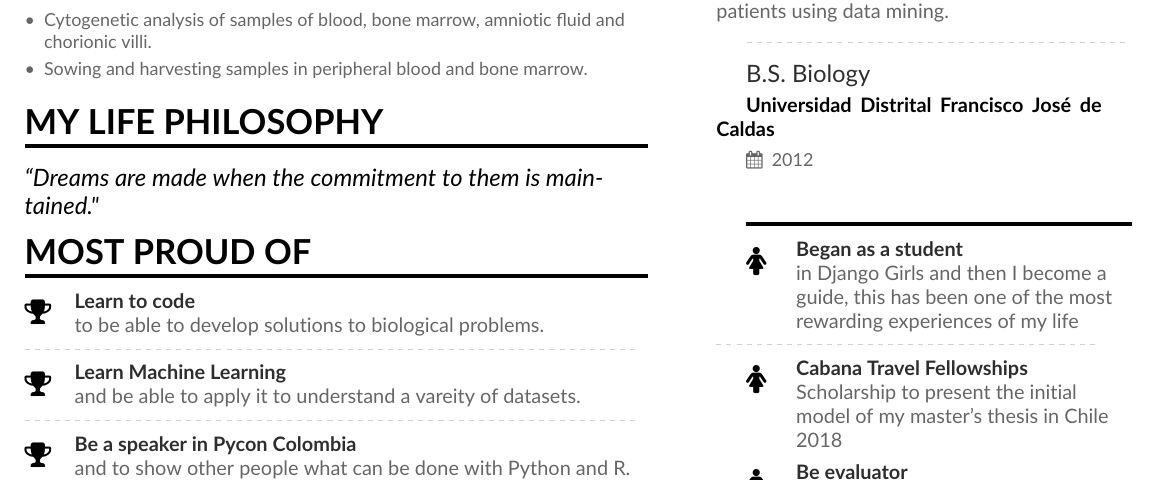
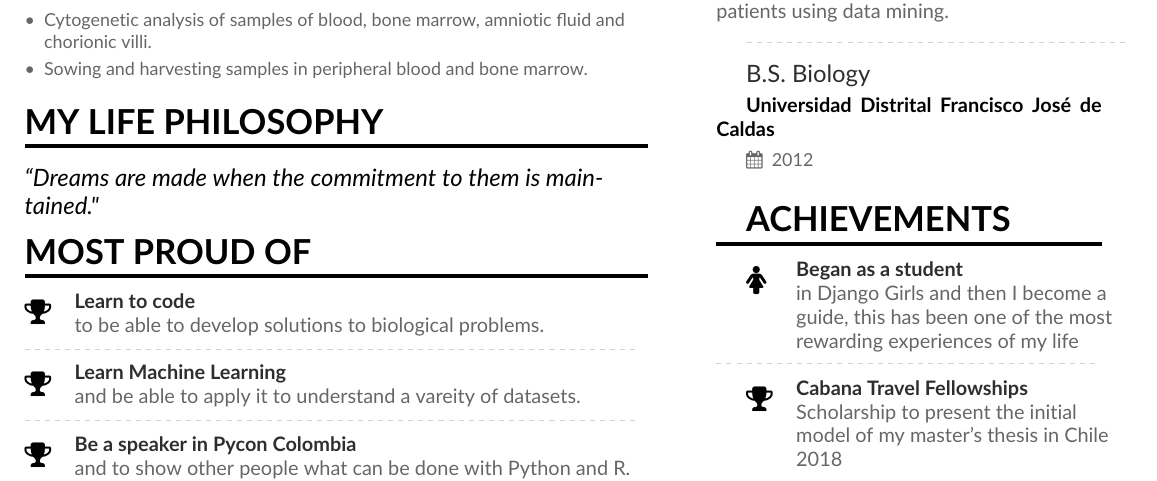
Before and after one commit to jevelezse/CVJenniferVelez, a LaTeX CV (mmayer.tex, which reads page1sidebar.tex): part of page 1 of 2, cut so that both start at the same text. Compiled offline with pdfLaTeX.

Commit message:
Updates from Overleaf

```diff
--- a/page1sidebar.tex
+++ b/page1sidebar.tex
@@ -30,12 +30,12 @@ Thesis: Association of variants in the regions in gene coding with clinical data
 
 \cvevent{B.S.\  Biology}{Universidad Distrital Francisco José de Caldas}{2012}{}
 
-\cvsection{}
+\cvsection{Achievements}
 
 \cvachievement{\faFemale}{Began as a student}{in Django Girls and then I become a guide, this has been one of the most rewarding experiences of my life}
 \divider
 
-\cvachievement{\faFemale}{Cabana Travel Fellowships}{Scholarship to present the initial model of my master's thesis in Chile 2018}
+\cvachievement{\faTrophy}{Cabana Travel Fellowships}{Scholarship to present the initial model of my master's thesis in Chile 2018}
 
 \cvachievement{\faFemale}{Be evaluator}{in ScipyLatam in Bioinformatics area}
 
```
Also changed, not shown: CVJenniferVelez.pdf (deleted), README.md.
